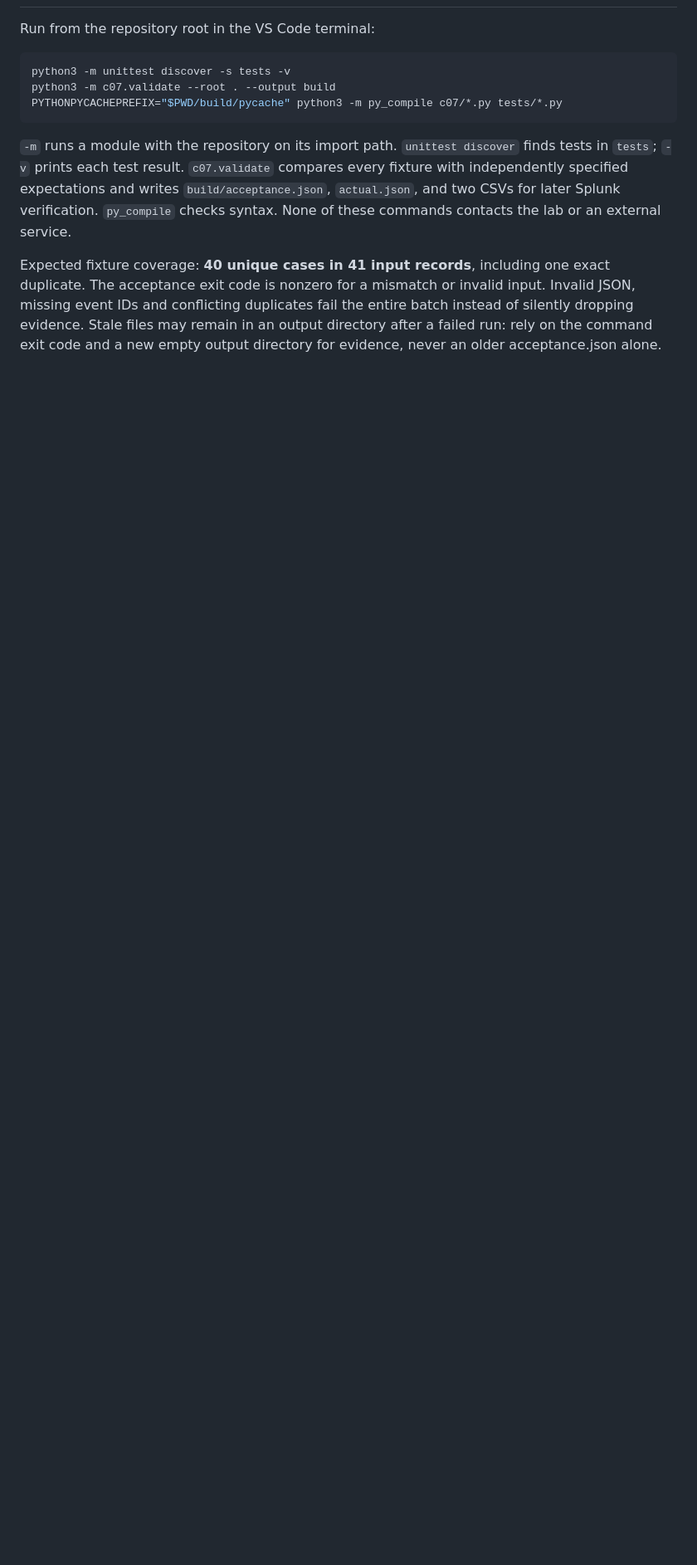
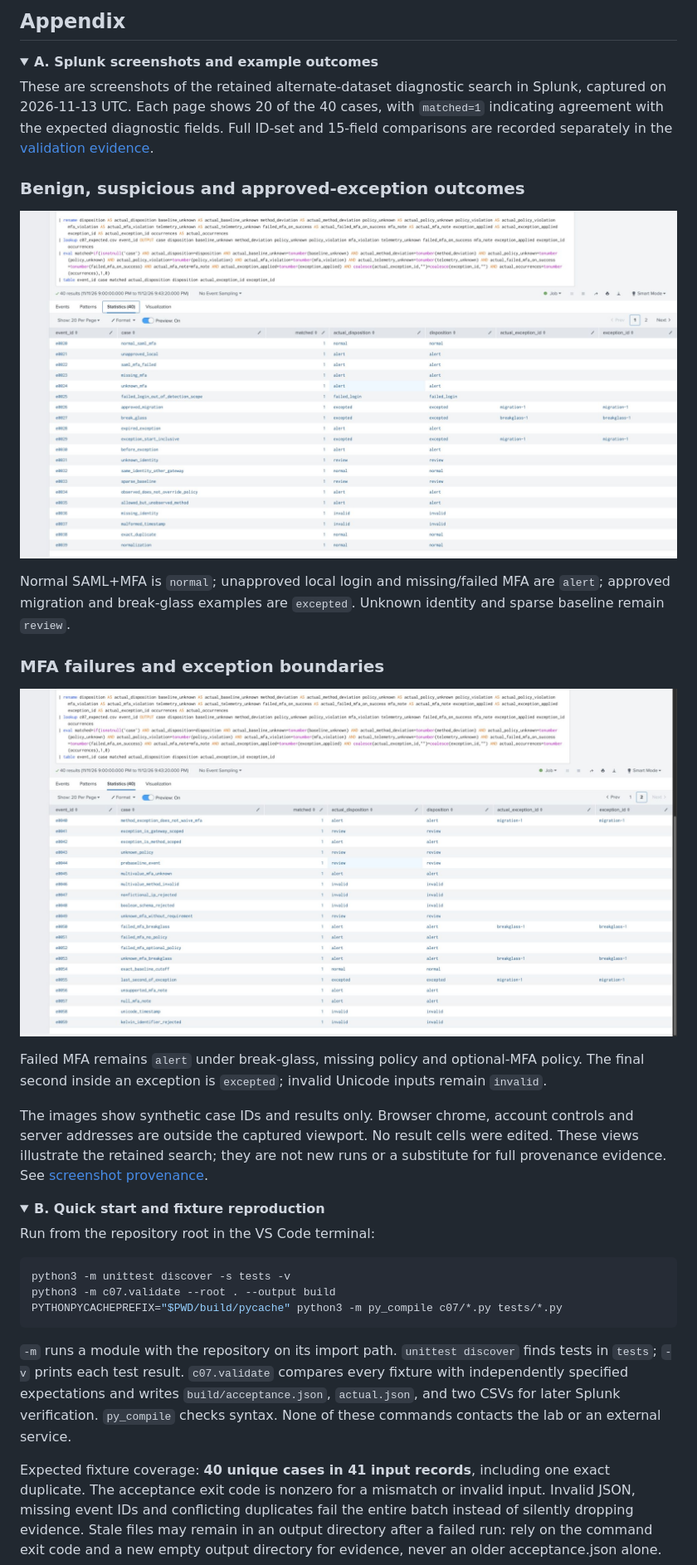
Before and after one commit to Olaoluwa-byte/remote-access-auth-detection-lab, a Markdown page: README.md, the part around one of its changes. Shown at 83% size. Drawn GitHub-style; pictures changed too: docs/images/splunk-mfa-boundaries.jpg (added), docs/images/splunk-validation-cases.jpg (added); folded sections open; blank space fills up the shorter version.

Commit message:
Present C07 results with collapsible sections and Splunk screenshots

```diff
--- a/README.md
+++ b/README.md
@@ -13,3 +44,28 @@ C05, C09 and the running Splunk installation are not changed.
+## Appendix
+
+<details>
+<summary><b>A. Splunk screenshots and example outcomes</b></summary>
+
+These are screenshots of the retained alternate-dataset diagnostic search in Splunk, captured on 2026-11-13 UTC. Each page shows 20 of the 40 cases, with `matched=1` indicating agreement with the expected diagnostic fields. Full ID-set and 15-field comparisons are recorded separately in the [validation evidence](docs/validation.md).
+
+### Benign, suspicious and approved-exception outcomes
+
+![Splunk diagnostic page 1: normal SAML MFA, unapproved local logins, missing MFA and approved exceptions match expected outcomes](docs/images/splunk-validation-cases.jpg)
+
+Normal SAML+MFA is `normal`; unapproved local login and missing/failed MFA are `alert`; approved migration and break-glass examples are `excepted`. Unknown identity and sparse baseline remain `review`.
+
+### MFA failures and exception boundaries
+
+![Splunk diagnostic page 2: failed MFA remains alert under break-glass and optional policy; boundary and invalid-input cases match](docs/images/splunk-mfa-boundaries.jpg)
+
+Failed MFA remains `alert` under break-glass, missing policy and optional-MFA policy. The final second inside an exception is `excepted`; invalid Unicode inputs remain `invalid`.
+
+The images show synthetic case IDs and results only. Browser chrome, account controls and server addresses are outside the captured viewport. No result cells were edited. These views illustrate the retained search; they are not new runs or a substitute for full provenance evidence. See [screenshot provenance](docs/images/README.md).
+
+</details>
+
+<details>
+<summary><b>B. Quick start and fixture reproduction</b></summary>
 
 Run from the repository root in the VS Code terminal:
 
```
Also changed, not shown: other parts of README.md (+63 -22 lines), docs/images/README.md (added, +5 -0 lines), 1 other file.
